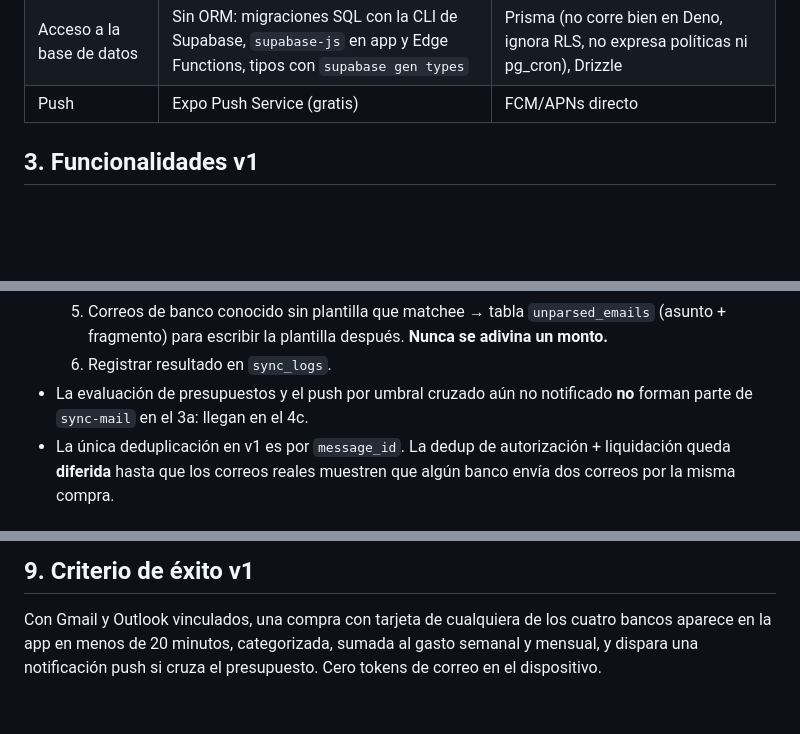
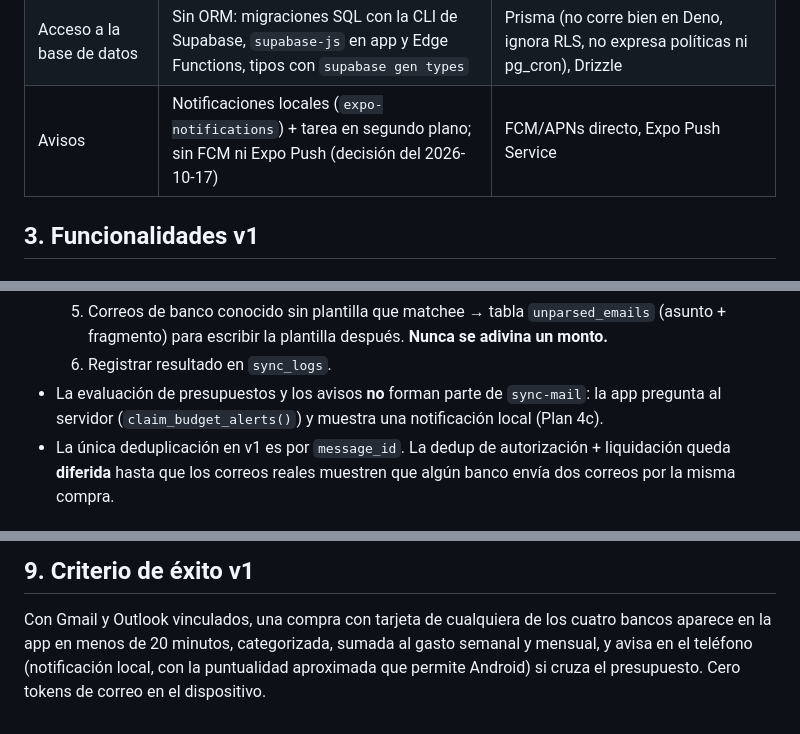
Before and after one commit to Oct4vius/Recibo, a Markdown page: docs/ALCANCE.md, 3 parts joined by grey strips. Rendered like a GitHub page; blank space fills up the shorter version.

```diff
--- a/docs/ALCANCE.md
+++ b/docs/ALCANCE.md
@@ -35,7 +35,7 @@ el plan gratuito de Supabase.
 | Estilos | NativeWind (Tailwind para RN) | StyleSheet nativo |
 | Datos remotos en la app | TanStack Query + cliente Supabase | Redux, MobX |
 | Acceso a la base de datos | Sin ORM: migraciones SQL con la CLI de Supabase, `supabase-js` en app y Edge Functions, tipos con `supabase gen types` | Prisma (no corre bien en Deno, ignora RLS, no expresa políticas ni pg_cron), Drizzle |
-| Push | Expo Push Service (gratis) | FCM/APNs directo |
+| Avisos | Notificaciones locales (`expo-notifications`) + tarea en segundo plano; sin FCM ni Expo Push (decisión del 2026-10-17) | FCM/APNs directo, Expo Push Service |
 
 ## 3. Funcionalidades v1
 
@@ -79,8 +79,8 @@ el plan gratuito de Supabase.
      `unparsed_emails` (asunto + fragmento) para escribir la plantilla después.
      **Nunca se adivina un monto.**
   6. Registrar resultado en `sync_logs`.
-- La evaluación de presupuestos y el push por umbral cruzado aún no notificado
-  **no** forman parte de `sync-mail` en el 3a: llegan en el 4c.
+- La evaluación de presupuestos y los avisos **no** forman parte de `sync-mail`: la app pregunta al servidor
+  (`claim_budget_alerts()`) y muestra una notificación local (Plan 4c).
 - La única deduplicación en v1 es por `message_id`. La dedup de autorización +
   liquidación queda **diferida** hasta que los correos reales muestren que
   algún banco envía dos correos por la misma compra.
@@ -286,5 +285,5 @@ en `CLAUDE.md`.
 
 Con Gmail y Outlook vinculados, una compra con tarjeta de cualquiera de los
 cuatro bancos aparece en la app en menos de 20 minutos, categorizada, sumada al
-gasto semanal y mensual, y dispara una notificación push si cruza el
-presupuesto. Cero tokens de correo en el dispositivo.
+gasto semanal y mensual, y avisa en el teléfono (notificación local, con la
+puntualidad aproximada que permite Android) si cruza el presupuesto. Cero tokens de correo en el dispositivo.
```
Also changed, not shown: other parts of docs/ALCANCE.md (+2 -3 lines), CLAUDE.md (+36 -5 lines), 1 other file.
